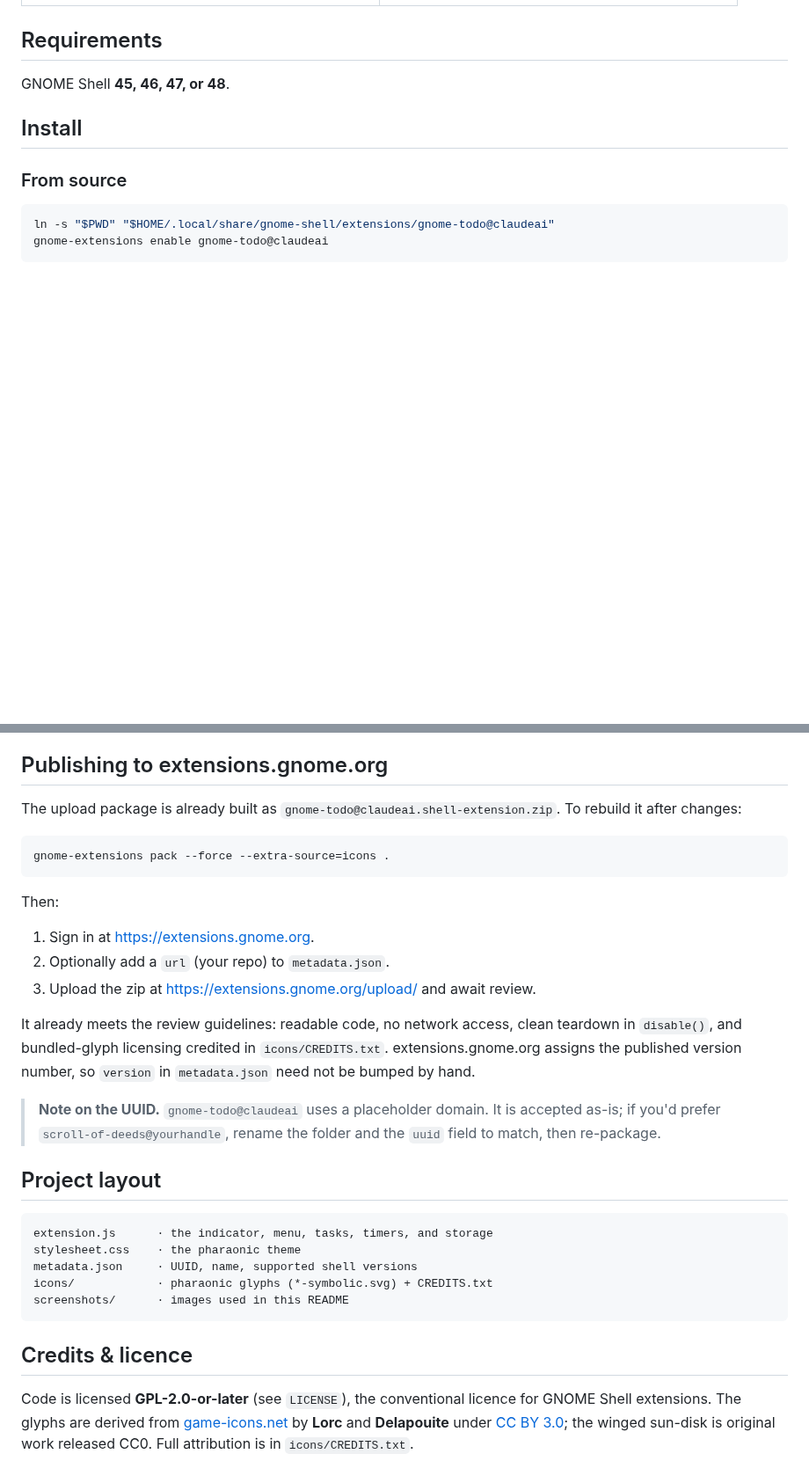
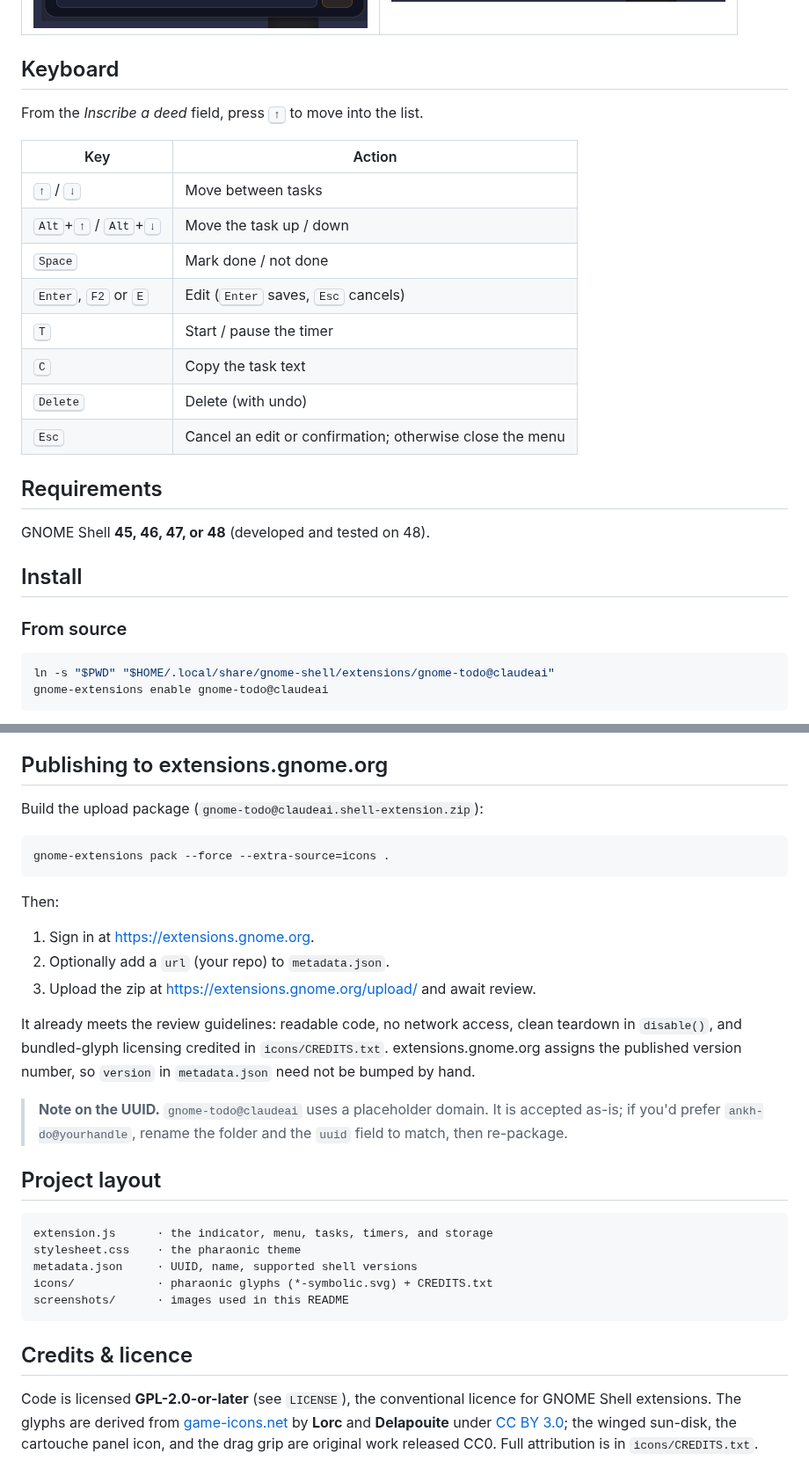
Before and after one commit to TheSant0x/AnkhDo, a Markdown page: README.md, 2 parts joined by grey strips. Shown at 88% size. Rendered like a GitHub page; pictures changed too: screenshots/empty.png, screenshots/menu.png; blank space fills up the shorter version.

````diff
--- a/README.md
+++ b/README.md
@@ -30,9 +38,24 @@ Timers, reordering, and a tomb-gold palette — click the Eye of Horus and get t
 | --- | --- |
 | <img src="screenshots/menu.png" alt="Populated menu" width="380"> | <img src="screenshots/empty.png" alt="Empty state" width="380"> |
 
+## Keyboard
+
+From the *Inscribe a deed* field, press <kbd>↑</kbd> to move into the list.
+
+| Key | Action |
+| --- | --- |
+| <kbd>↑</kbd> / <kbd>↓</kbd> | Move between tasks |
+| <kbd>Alt</kbd>+<kbd>↑</kbd> / <kbd>Alt</kbd>+<kbd>↓</kbd> | Move the task up / down |
+| <kbd>Space</kbd> | Mark done / not done |
+| <kbd>Enter</kbd>, <kbd>F2</kbd> or <kbd>E</kbd> | Edit (<kbd>Enter</kbd> saves, <kbd>Esc</kbd> cancels) |
+| <kbd>T</kbd> | Start / pause the timer |
+| <kbd>C</kbd> | Copy the task text |
+| <kbd>Delete</kbd> | Delete (with undo) |
+| <kbd>Esc</kbd> | Cancel an edit or confirmation; otherwise close the menu |
+
 ## Requirements
 
-GNOME Shell **45, 46, 47, or 48**.
+GNOME Shell **45, 46, 47, or 48** (developed and tested on 48).
 
 ## Install
 
@@ -60,8 +83,7 @@ older build (kept inside the extension folder) migrates automatically on first r
 
 ## Publishing to extensions.gnome.org
 
-The upload package is already built as `gnome-todo@claudeai.shell-extension.zip`.
-To rebuild it after changes:
+Build the upload package (`gnome-todo@claudeai.shell-extension.zip`):
 
 ```bash
 gnome-extensions pack --force --extra-source=icons .
@@ -79,7 +101,7 @@ teardown in `disable()`, and bundled-glyph licensing credited in
 so `version` in `metadata.json` need not be bumped by hand.
 
 > **Note on the UUID.** `gnome-todo@claudeai` uses a placeholder domain. It is
-> accepted as-is; if you'd prefer `scroll-of-deeds@yourhandle`, rename the folder
+> accepted as-is; if you'd prefer `ankh-do@yourhandle`, rename the folder
 > and the `uuid` field to match, then re-package.
 
 ## Project layout
@@ -97,5 +119,6 @@ screenshots/      · images used in this README
 Code is licensed **GPL-2.0-or-later** (see `LICENSE`), the conventional licence
 for GNOME Shell extensions. The glyphs are derived from
 [game-icons.net](https://game-icons.net) by **Lorc** and **Delapouite** under
-[CC BY 3.0](https://creativecommons.org/licenses/by/3.0/); the winged sun-disk is
-original work released CC0. Full attribution is in `icons/CREDITS.txt`.
+[CC BY 3.0](https://creativecommons.org/licenses/by/3.0/); the winged sun-disk,
+the cartouche panel icon, and the drag grip are original work released CC0.
+Full attribution is in `icons/CREDITS.txt`.
````
Also changed, not shown: other parts of README.md (+18 -10 lines).
